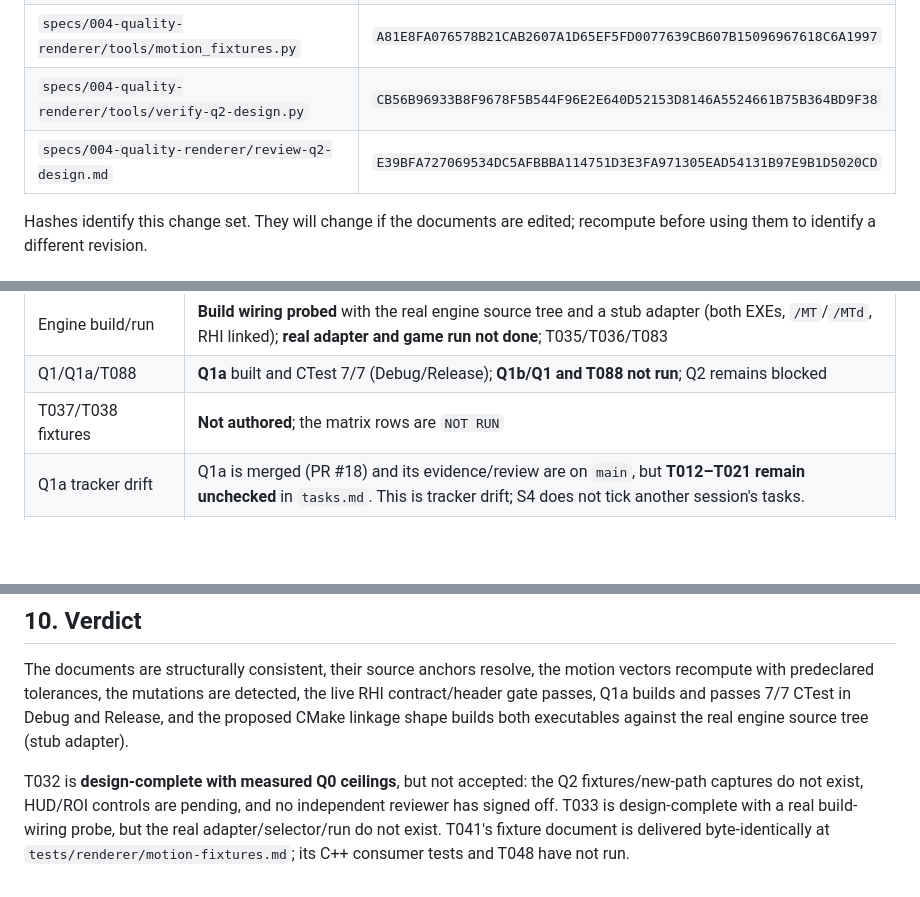
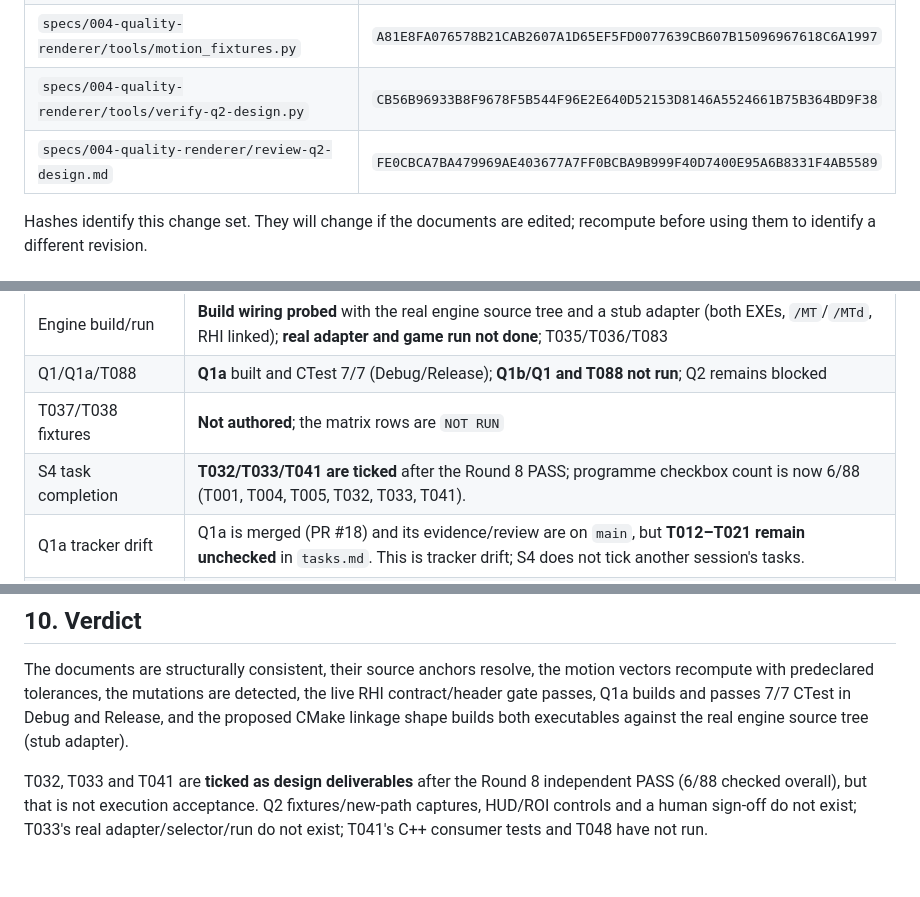
Before and after one commit to yhyu13/DOOM3_AINative, a Markdown page: specs/004-quality-renderer/evidence-q2-design.md, 3 parts joined by grey strips. GitHub-like rendering; blank space fills up the shorter version.

```diff
--- a/specs/004-quality-renderer/evidence-q2-design.md
+++ b/specs/004-quality-renderer/evidence-q2-design.md
@@ -32,7 +32,7 @@ ceilings and the merge/freshness condition.
 | `tests/renderer/motion-fixtures.md` | `9E13C9D0A689932CBD6A5B23301E73990C422BD151B8F0A50B9D16060B19EEBA` |
 | `specs/004-quality-renderer/tools/motion_fixtures.py` | `A81E8FA076578B21CAB2607A1D65EF5FD0077639CB607B15096967618C6A1997` |
 | `specs/004-quality-renderer/tools/verify-q2-design.py` | `CB56B96933B8F9678F5B544F96E2E640D52153D8146A5524661B75B364BD9F38` |
-| `specs/004-quality-renderer/review-q2-design.md` | `E39BFA727069534DC5AFBBBA114751D3E3FA971305EAD54131B97E9B1D5020CD` |
+| `specs/004-quality-renderer/review-q2-design.md` | `FE0CBCA7BA479969AE403677A7FF0BCBA9B999F40D7400E95A6B8331F4AB5589` |
 
 Hashes identify this change set. They will change if the documents are edited; recompute before
 using them to identify a different revision.
@@ -241,6 +241,7 @@ does not prove semantic correctness.
 | Engine build/run | **Build wiring probed** with the real engine source tree and a stub adapter (both EXEs, `/MT`/`/MTd`, RHI linked); **real adapter and game run not done**; T035/T036/T083 |
 | Q1/Q1a/T088 | **Q1a** built and CTest 7/7 (Debug/Release); **Q1b/Q1 and T088 not run**; Q2 remains blocked |
 | T037/T038 fixtures | **Not authored**; the matrix rows are `NOT RUN` |
+| S4 task completion | **T032/T033/T041 are ticked** after the Round 8 PASS; programme checkbox count is now 6/88 (T001, T004, T005, T032, T033, T041). |
 | Q1a tracker drift | Q1a is merged (PR #18) and its evidence/review are on `main`, but **T012–T021 remain unchecked** in `tasks.md`. This is tracker drift; S4 does not tick another session's tasks. |
 | Q0 tracker drift | Q0 `final13` is established and committed on the S1 branch, but **T009–T011 remain unchecked** on `main`; the Q0 merge/reconcile is pending. |
 | Independent human review | **None**; the adversarial reviews are AI, recorded in `review-q2-design.md` |
@@ -254,8 +255,7 @@ recompute with predeclared tolerances, the mutations are detected, the live RHI
 passes, Q1a builds and passes 7/7 CTest in Debug and Release, and the proposed CMake linkage shape
 builds both executables against the real engine source tree (stub adapter).
 
-T032 is **design-complete with measured Q0 ceilings**, but not accepted: the Q2 fixtures/new-path
-captures do not exist, HUD/ROI controls are pending, and no independent reviewer has signed off.
-T033 is design-complete with a real build-wiring probe, but the real adapter/selector/run do not
-exist. T041's fixture document is delivered byte-identically at `tests/renderer/motion-fixtures.md`;
-its C++ consumer tests and T048 have not run.
+T032, T033 and T041 are **ticked as design deliverables** after the Round 8 independent PASS
+(6/88 checked overall), but that is not execution acceptance. Q2 fixtures/new-path captures, HUD/ROI
+controls and a human sign-off do not exist; T033's real adapter/selector/run do not exist; T041's
+C++ consumer tests and T048 have not run.
```
Also changed, not shown: specs/004-quality-renderer/review-q2-design.md (+2 -2 lines), specs/004-quality-renderer/tasks.md (+3 -3 lines).
